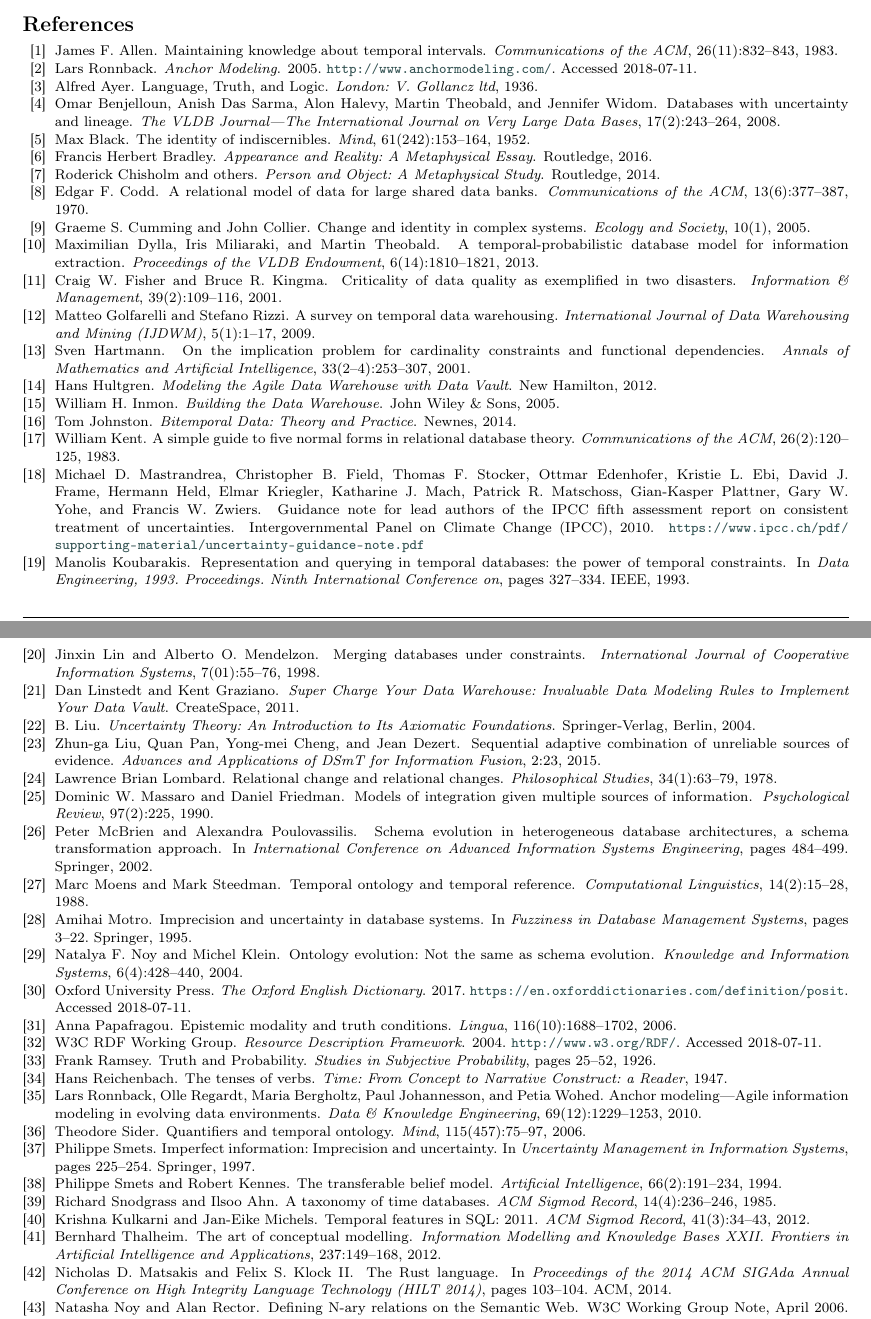
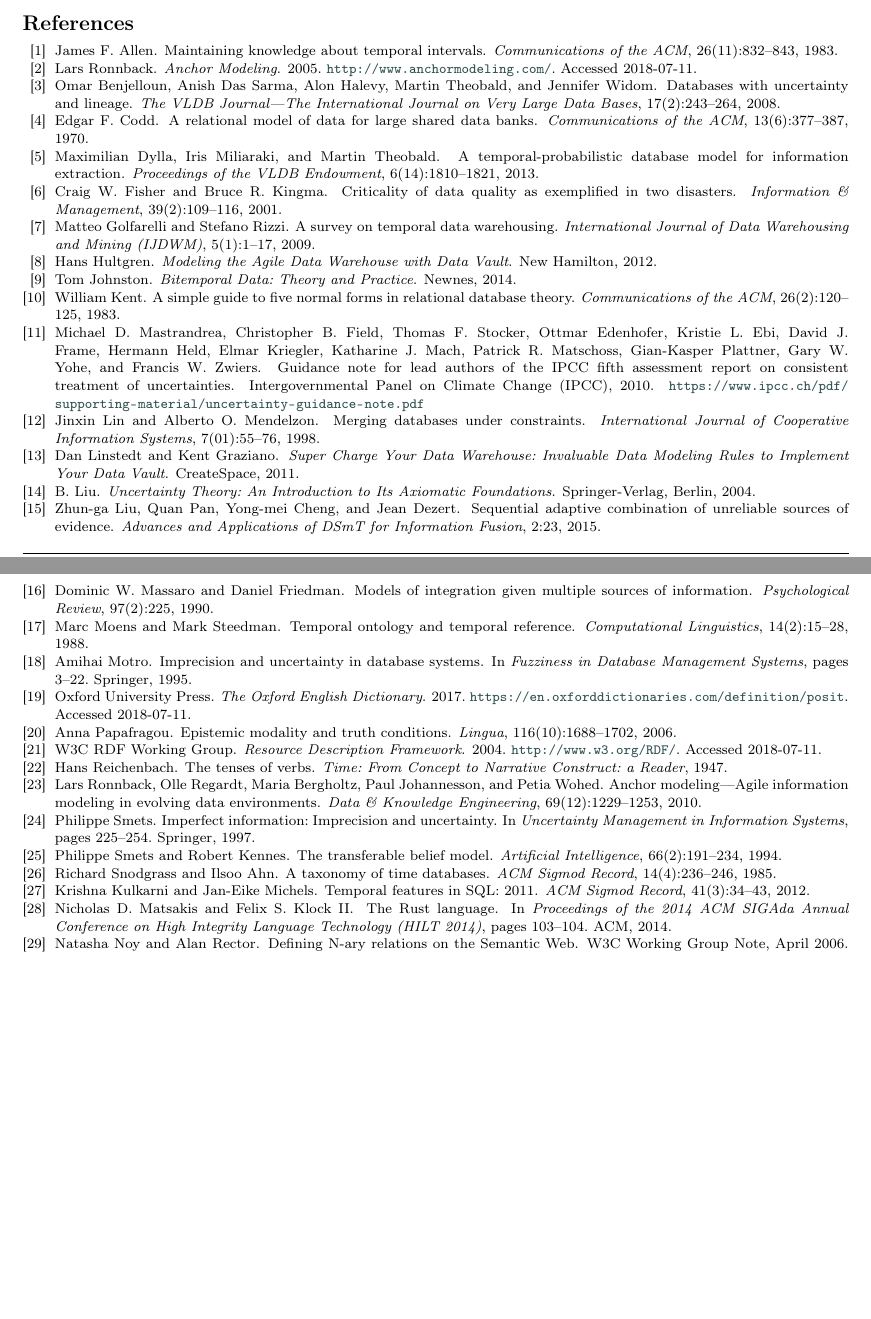
Before and after one commit to Roenbaeck/transitional, a LaTeX paper (representation.tex): two parts of pages 11 and 12 of 12, joined at a grey line, cut so that both start at the same text, the shorter picture padded with empty space. Compiled offline with pdfLaTeX; a LaTeX package or settings file that is missing is left out.

Commit message:
Remove unused refs

```diff
--- a/representation.tex
+++ b/representation.tex
@@ -482,40 +485,15 @@ Lars Ronnback.
 \newblock \emph{Anchor Modeling}.
 \newblock 2005. \url{http://www.anchormodeling.com/}. Accessed 2018-07-11.
 
-\bibitem{Ayer}
-Alfred Ayer.
-\newblock Language, Truth, and Logic.
-\newblock \emph{London: V. Gollancz ltd}, 1936.
-
 \bibitem{BenjellounEtAl}
 Omar Benjelloun, Anish Das Sarma, Alon Halevy, Martin Theobald, and Jennifer Widom.
 \newblock Databases with uncertainty and lineage.
 \newblock \emph{The VLDB Journal---The International Journal on Very Large Data Bases}, 17(2):243--264, 2008.
 
-\bibitem{Black}
-Max Black.
-\newblock The identity of indiscernibles.
-\newblock \emph{Mind}, 61(242):153--164, 1952.
-
-\bibitem{Bradley}
-Francis Herbert Bradley.
-\newblock \emph{Appearance and Reality: A Metaphysical Essay}.
-\newblock Routledge, 2016.
-
-\bibitem{Chisholm}
-Roderick Chisholm and others.
-\newblock \emph{Person and Object: A Metaphysical Study}.
-\newblock Routledge, 2014.
-
 \bibitem{Codd}
 Edgar F. Codd.
 \newblock A relational model of data for large shared data banks.
 \newblock \emph{Communications of the ACM}, 13(6):377--387, 1970.
-
-\bibitem{CummingEtAl}
-Graeme S. Cumming and John Collier.
-\newblock Change and identity in complex systems.
-\newblock \emph{Ecology and Society}, 10(1), 2005.
 
 \bibitem{DyllaEtAl}
 Maximilian Dylla, Iris Miliaraki, and Martin Theobald.
@@ -532,20 +510,10 @@ Matteo Golfarelli and Stefano Rizzi.
 \newblock A survey on temporal data warehousing.
 \newblock \emph{International Journal of Data Warehousing and Mining (IJDWM)}, 5(1):1--17, 2009.
 
-\bibitem{Hartmann}
-Sven Hartmann.
-\newblock On the implication problem for cardinality constraints and functional dependencies.
-\newblock \emph{Annals of Mathematics and Artificial Intelligence}, 33(2--4):253--307, 2001.
-
 \bibitem{Hultgren}
 Hans Hultgren.
 \newblock \emph{Modeling the Agile Data Warehouse with Data Vault}.
 \newblock New Hamilton, 2012.
-
-\bibitem{Inmon}
-William H. Inmon.
-\newblock \emph{Building the Data Warehouse}.
-\newblock John Wiley \& Sons, 2005.
 
 \bibitem{Johnston}
 Tom Johnston.
@@ -562,12 +530,6 @@ Michael~D. Mastrandrea, Christopher~B. Field, Thomas~F. Stocker, Ottmar Edenhofe
 \newblock Guidance note for lead authors of the IPCC fifth assessment report on consistent treatment of uncertainties.
 \newblock Intergovernmental Panel on Climate Change (IPCC), 2010.
 \newblock \url{https://www.ipcc.ch/pdf/supporting-material/uncertainty-guidance-note.pdf}
-
-\bibitem{Koubarakis}
-Manolis Koubarakis.
-\newblock Representation and querying in temporal databases: the power of temporal constraints.
-\newblock In \emph{Data Engineering, 1993. Proceedings. Ninth International Conference on}, pages 327--334.
-  IEEE, 1993.
 
 \bibitem{LinEtAl}
 Jinxin Lin and Alberto O. Mendelzon.
@@ -589,21 +551,10 @@ Zhun-ga Liu, Quan Pan, Yong-mei Cheng, and Jean Dezert.
 \newblock Sequential adaptive combination of unreliable sources of evidence.
 \newblock \emph{Advances and Applications of DSmT for Information Fusion}, 2:23, 2015.
 
-\bibitem{Lombard}
-Lawrence Brian Lombard.
-\newblock Relational change and relational changes.
-\newblock \emph{Philosophical Studies}, 34(1):63--79, 1978.
-
 \bibitem{MassaroEtAl}
 Dominic W. Massaro and Daniel Friedman.
 \newblock Models of integration given multiple sources of information.
 \newblock \emph{Psychological Review}, 97(2):225, 1990.
-
-\bibitem{McBrienEtAl}
-Peter McBrien and Alexandra Poulovassilis.
-\newblock Schema evolution in heterogeneous database architectures, a schema transformation approach.
-\newblock In \emph{International Conference on Advanced Information Systems Engineering}, pages 484--499.
-  Springer, 2002.
 
 \bibitem{MoensSteedman}
 Marc Moens and Mark Steedman.
@@ -615,11 +566,6 @@ Amihai Motro.
 \newblock Imprecision and uncertainty in database systems.
 \newblock In \emph{Fuzziness in Database Management Systems}, pages 3--22.
   Springer, 1995.
-
-\bibitem{NoyEtAl}
-Natalya F. Noy and Michel Klein.
-\newblock Ontology evolution: Not the same as schema evolution.
-\newblock \emph{Knowledge and Information Systems}, 6(4):428--440, 2004.
 
 \bibitem{Oxford}
 Oxford University Press.
@@ -636,11 +582,6 @@ W3C RDF Working Group.
 \newblock \emph{Resource Description Framework}.
 \newblock 2004. \url{http://www.w3.org/RDF/}. Accessed 2018-07-11.
 
-\bibitem{Ramsey}
-Frank Ramsey.
-\newblock Truth and Probability.
-\newblock \emph{Studies in Subjective Probability}, pages 25--52, 1926.
-
 \bibitem{Reichenbach}
 Hans Reichenbach.
 \newblock The tenses of verbs.
@@ -650,11 +591,6 @@ Hans Reichenbach.
 Lars Ronnback, Olle Regardt, Maria Bergholtz, Paul Johannesson, and Petia Wohed.
 \newblock Anchor modeling---Agile information modeling in evolving data environments.
 \newblock \emph{Data \& Knowledge Engineering}, 69(12):1229--1253, 2010.
-
-\bibitem{Sider}
-Theodore Sider.
-\newblock Quantifiers and temporal ontology.
-\newblock \emph{Mind}, 115(457):75--97, 2006.
 
 \bibitem{Smets}
 Philippe Smets.
@@ -676,11 +612,6 @@ Richard Snodgrass and Ilsoo Ahn.
 Krishna Kulkarni and Jan-Eike Michels.
 \newblock Temporal features in SQL: 2011.
 \newblock \emph{ACM Sigmod Record}, 41(3):34--43, 2012.
-
-\bibitem{Thalheim}
-Bernhard Thalheim.
-\newblock The art of conceptual modelling.
-\newblock \emph{Information Modelling and Knowledge Bases XXII. Frontiers in Artificial Intelligence and Applications}, 237:149--168, 2012.
 
 \bibitem{Matsakis}
 Nicholas D. Matsakis and Felix S. Klock II.
```
Also changed, not shown: representation.tex (9 more changed lines).
